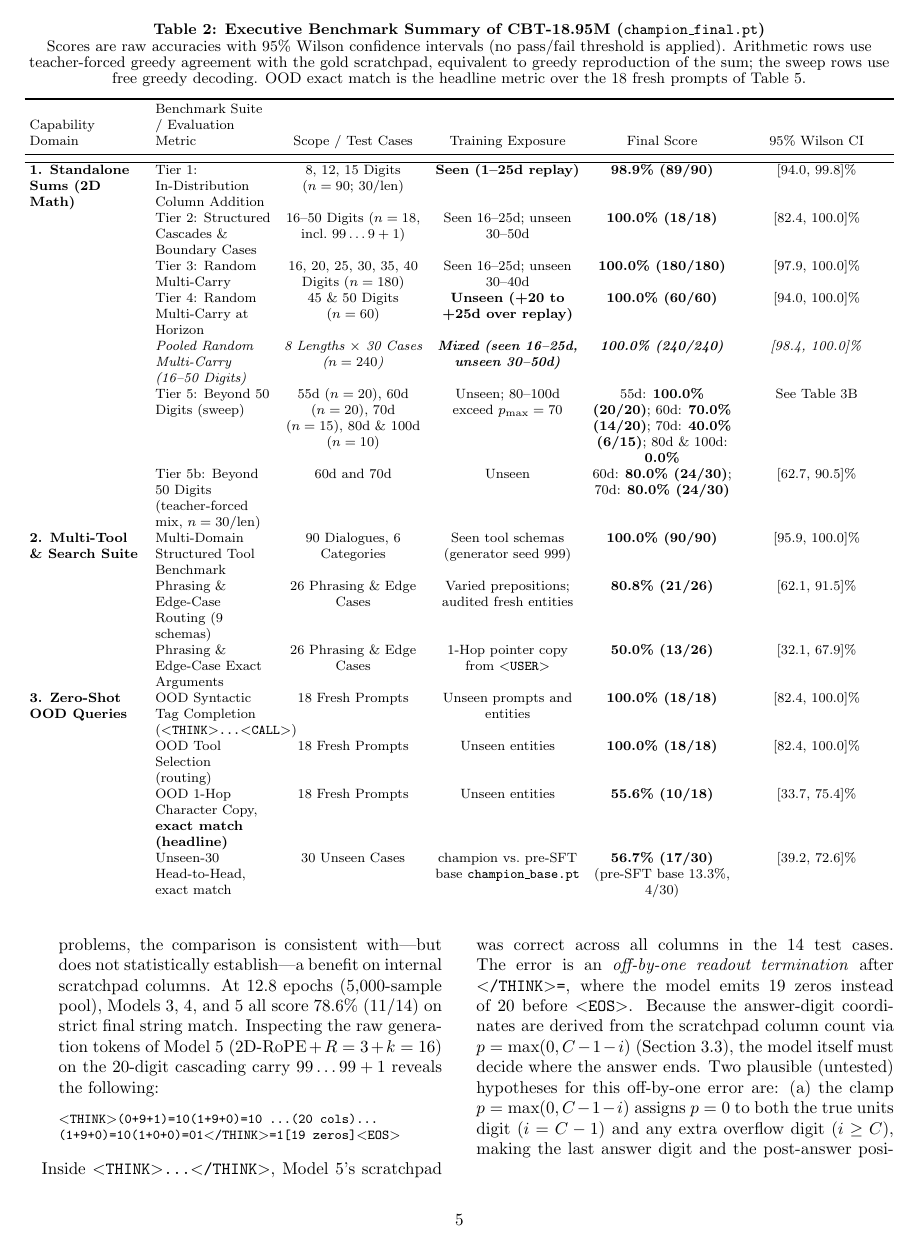
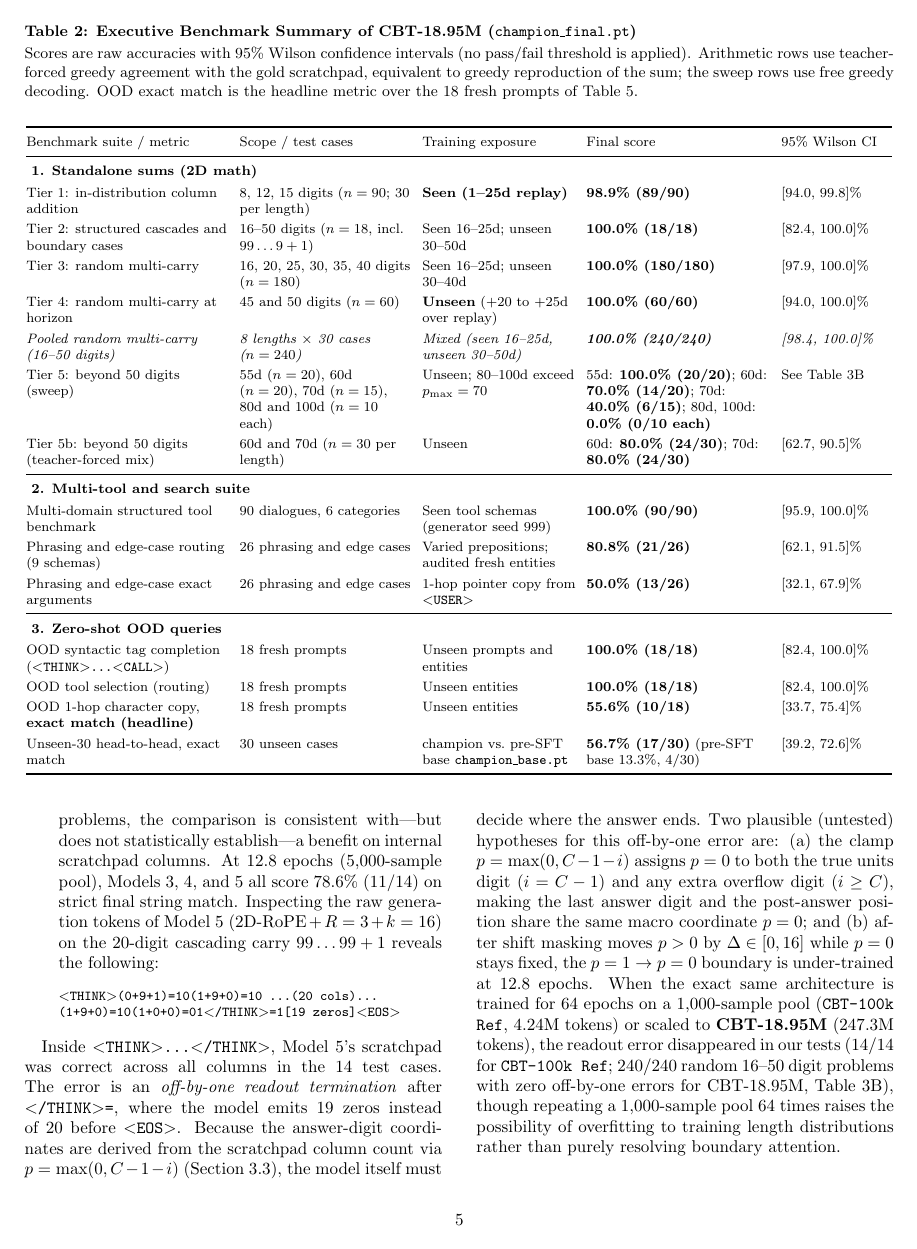
Before and after one commit to NeithanT/CBT, a LaTeX paper (paper/RESEARCH_PAPER.tex): page 5 of 19. Compiled offline with pdfLaTeX.

Commit message:
[INFO] Rebuild Table 2 with group headings and readable columns
Co-Authored-By: Claude Sonnet 5.5 <noreply@anthropic.com>

```diff
--- a/paper/RESEARCH_PAPER.tex
+++ b/paper/RESEARCH_PAPER.tex
@@ -146,48 +146,38 @@ We first present the evaluation of the final \textbf{CBT-18.95M} checkpoint (\te
 \centering
 \footnotesize
 \setlength{\tabcolsep}{3pt}
-{\small \textbf{Table 2: Executive Benchmark Summary of CBT-18.95M (\texttt{champion\_final.pt})}\\
-Scores are raw accuracies with 95\% Wilson confidence intervals (no pass/fail threshold is applied). Arithmetic rows use teacher-forced greedy agreement with the gold scratchpad, equivalent to greedy reproduction of the sum; the sweep rows use free greedy decoding. OOD exact match is the headline metric over the 18 fresh prompts of Table 5.}\par\medskip
-\resizebox{\textwidth}{!}{%
-\begin{tabular}{>{\raggedright\arraybackslash}p{(\linewidth - 10\tabcolsep) * \real{0.1429}}
-  >{\raggedright\arraybackslash}p{(\linewidth - 10\tabcolsep) * \real{0.1429}}
-  >{\centering\arraybackslash}p{(\linewidth - 10\tabcolsep) * \real{0.1786}}
-  >{\centering\arraybackslash}p{(\linewidth - 10\tabcolsep) * \real{0.1786}}
-  >{\centering\arraybackslash}p{(\linewidth - 10\tabcolsep) * \real{0.1786}}
-  >{\centering\arraybackslash}p{(\linewidth - 10\tabcolsep) * \real{0.1786}}}
+\renewcommand{\arraystretch}{1.25}
+\caption*{\textbf{Table 2: Executive Benchmark Summary of CBT-18.95M (\texttt{champion\_final.pt})}
+\par\vspace{2pt}
+{\small Scores are raw accuracies with 95\% Wilson confidence intervals (no pass/fail threshold is applied). Arithmetic rows use teacher-forced greedy agreement with the gold scratchpad, equivalent to greedy reproduction of the sum; the sweep rows use free greedy decoding. OOD exact match is the headline metric over the 18 fresh prompts of Table 5.}\par\medskip}\par\vspace{4pt}
+\begin{tabular}{@{}>{\raggedright\arraybackslash}p{1.65in}>{\raggedright\arraybackslash}p{1.4in}>{\raggedright\arraybackslash}p{1.25in}>{\raggedright\arraybackslash}p{1.5in}>{\raggedright\arraybackslash}p{0.9in}@{}}
 \toprule
-\begin{minipage}[b]{\linewidth}\raggedright
-Capability Domain
-\end{minipage} & \begin{minipage}[b]{\linewidth}\raggedright
-Benchmark Suite / Evaluation Metric
-\end{minipage} & \begin{minipage}[b]{\linewidth}\centering
-Scope / Test Cases
-\end{minipage} & \begin{minipage}[b]{\linewidth}\centering
-Training Exposure
-\end{minipage} & \begin{minipage}[b]{\linewidth}\centering
-Final Score
-\end{minipage} & \begin{minipage}[b]{\linewidth}\centering
-95\% Wilson CI
-\end{minipage} \\
+Benchmark suite / metric & Scope / test cases & Training exposure & Final score & 95\% Wilson CI \\
 \midrule
-
+\multicolumn{5}{l}{\textbf{1. Standalone sums (2D math)}} \\
+\addlinespace[1pt]
+Tier 1: in-distribution column addition & 8, 12, 15 digits ($n=90$; 30 per length) & \textbf{Seen (1--25d replay)} & \textbf{98.9\% (89/90)} & [94.0, 99.8]\% \\
+Tier 2: structured cascades and boundary cases & 16--50 digits ($n=18$, incl.\ $99\dots9+1$) & Seen 16--25d; unseen 30--50d & \textbf{100.0\% (18/18)} & [82.4, 100.0]\% \\
+Tier 3: random multi-carry & 16, 20, 25, 30, 35, 40 digits ($n=180$) & Seen 16--25d; unseen 30--40d & \textbf{100.0\% (180/180)} & [97.9, 100.0]\% \\
+Tier 4: random multi-carry at horizon & 45 and 50 digits ($n=60$) & \textbf{Unseen} (+20 to +25d over replay) & \textbf{100.0\% (60/60)} & [94.0, 100.0]\% \\
+\emph{Pooled random multi-carry (16--50 digits)} & \emph{8 lengths $\times$ 30 cases ($n=240$)} & \emph{Mixed (seen 16--25d, unseen 30--50d)} & \textbf{\emph{100.0\% (240/240)}} & \emph{[98.4, 100.0]\%} \\
+Tier 5: beyond 50 digits (sweep) & 55d ($n=20$), 60d ($n=20$), 70d ($n=15$), 80d and 100d ($n=10$ each) & Unseen; 80--100d exceed $p_{\max}=70$ & 55d: \textbf{100.0\% (20/20)}; 60d: \textbf{70.0\% (14/20)}; 70d: \textbf{40.0\% (6/15)}; 80d, 100d: \textbf{0.0\% (0/10 each)} & See Table 3B \\
+Tier 5b: beyond 50 digits (teacher-forced mix) & 60d and 70d ($n=30$ per length) & Unseen & 60d: \textbf{80.0\% (24/30)}; 70d: \textbf{80.0\% (24/30)} & [62.7, 90.5]\% \\
+\midrule
+\multicolumn{5}{l}{\textbf{2. Multi-tool and search suite}} \\
+\addlinespace[1pt]
+Multi-domain structured tool benchmark & 90 dialogues, 6 categories & Seen tool schemas (generator seed 999) & \textbf{100.0\% (90/90)} & [95.9, 100.0]\% \\
+Phrasing and edge-case routing (9 schemas) & 26 phrasing and edge cases & Varied prepositions; audited fresh entities & \textbf{80.8\% (21/26)} & [62.1, 91.5]\% \\
+Phrasing and edge-case exact arguments & 26 phrasing and edge cases & 1-hop pointer copy from \texttt{\textless{}USER\textgreater{}} & \textbf{50.0\% (13/26)} & [32.1, 67.9]\% \\
+\midrule
+\multicolumn{5}{l}{\textbf{3. Zero-shot OOD queries}} \\
+\addlinespace[1pt]
+OOD syntactic tag completion (\texttt{\textless{}THINK\textgreater{}...\textless{}CALL\textgreater{}}) & 18 fresh prompts & Unseen prompts and entities & \textbf{100.0\% (18/18)} & [82.4, 100.0]\% \\
+OOD tool selection (routing) & 18 fresh prompts & Unseen entities & \textbf{100.0\% (18/18)} & [82.4, 100.0]\% \\
+OOD 1-hop character copy, \textbf{exact match (headline)} & 18 fresh prompts & Unseen entities & \textbf{55.6\% (10/18)} & [33.7, 75.4]\% \\
+Unseen-30 head-to-head, exact match & 30 unseen cases & champion vs.\ pre-SFT base \texttt{champion\_base.pt} & \textbf{56.7\% (17/30)} (pre-SFT base 13.3\%, 4/30) & [39.2, 72.6]\% \\
 \bottomrule
-
-\textbf{1. Standalone Sums (2D Math)} & Tier 1: In-Distribution Column Addition & 8, 12, 15 Digits (\(n=90\); 30/len) & \textbf{Seen (1--25d replay)} & \textbf{98.9\% (89/90)} & {[}94.0, 99.8{]}\% \\
-& Tier 2: Structured Cascades \& Boundary Cases & 16--50 Digits (\(n=18\), incl.~\(99\dots9+1\)) & Seen 16--25d; unseen 30--50d & \textbf{100.0\% (18/18)} & {[}82.4, 100.0{]}\% \\
-& Tier 3: Random Multi-Carry & 16, 20, 25, 30, 35, 40 Digits (\(n=180\)) & Seen 16--25d; unseen 30--40d & \textbf{100.0\% (180/180)} & {[}97.9, 100.0{]}\% \\
-& Tier 4: Random Multi-Carry at Horizon & 45 \& 50 Digits (\(n=60\)) & \textbf{Unseen (+20 to +25d over replay)} & \textbf{100.0\% (60/60)} & {[}94.0, 100.0{]}\% \\
-& \emph{Pooled Random Multi-Carry (16--50 Digits)} & \emph{8 Lengths \(\times\) 30 Cases (\(n=240\))} & \textbf{\emph{Mixed (seen 16--25d, unseen 30--50d)}} & \textbf{\emph{100.0\% (240/240)}} & \emph{{[}98.4, 100.0{]}\%} \\
-& Tier 5: Beyond 50 Digits (sweep) & 55d (\(n=20\)), 60d (\(n=20\)), 70d (\(n=15\)), 80d \& 100d (\(n=10\)) & Unseen; 80--100d exceed \(p_{\max}=70\) & 55d: \textbf{100.0\% (20/20)}; 60d: \textbf{70.0\% (14/20)}; 70d: \textbf{40.0\% (6/15)}; 80d \& 100d: \textbf{0.0\%} & See Table 3B \\
-& Tier 5b: Beyond 50 Digits (teacher-forced mix, \(n=30\)/len) & 60d and 70d & Unseen & 60d: \textbf{80.0\% (24/30)}; 70d: \textbf{80.0\% (24/30)} & {[}62.7, 90.5{]}\% \\
-\textbf{2. Multi-Tool \& Search Suite} & Multi-Domain Structured Tool Benchmark & 90 Dialogues, 6 Categories & Seen tool schemas (generator seed 999) & \textbf{100.0\% (90/90)} & {[}95.9, 100.0{]}\% \\
-& Phrasing \& Edge-Case Routing (9 schemas) & 26 Phrasing \& Edge Cases & Varied prepositions; audited fresh entities & \textbf{80.8\% (21/26)} & {[}62.1, 91.5{]}\% \\
-& Phrasing \& Edge-Case Exact Arguments & 26 Phrasing \& Edge Cases & 1-Hop pointer copy from \texttt{\textless{}USER\textgreater{}} & \textbf{50.0\% (13/26)} & {[}32.1, 67.9{]}\% \\
-\textbf{3. Zero-Shot OOD Queries} & OOD Syntactic Tag Completion (\texttt{\textless{}THINK\textgreater{}...\textless{}CALL\textgreater{}}) & 18 Fresh Prompts & Unseen prompts and entities & \textbf{100.0\% (18/18)} & {[}82.4, 100.0{]}\% \\
-& OOD Tool Selection (routing) & 18 Fresh Prompts & Unseen entities & \textbf{100.0\% (18/18)} & {[}82.4, 100.0{]}\% \\
-& OOD 1-Hop Character Copy, \textbf{exact match (headline)} & 18 Fresh Prompts & Unseen entities & \textbf{55.6\% (10/18)} & {[}33.7, 75.4{]}\% \\
-& Unseen-30 Head-to-Head, exact match & 30 Unseen Cases & champion vs.~pre-SFT base \texttt{champion\_base.pt} & \textbf{56.7\% (17/30)} (pre-SFT base 13.3\%, 4/30) & {[}39.2, 72.6{]}\% \\
-\end{tabular}}
+\end{tabular}
 \end{table*}
 
 \begin{table*}[!p]
```
Also changed, not shown: RESEARCH_PAPER.pdf.
